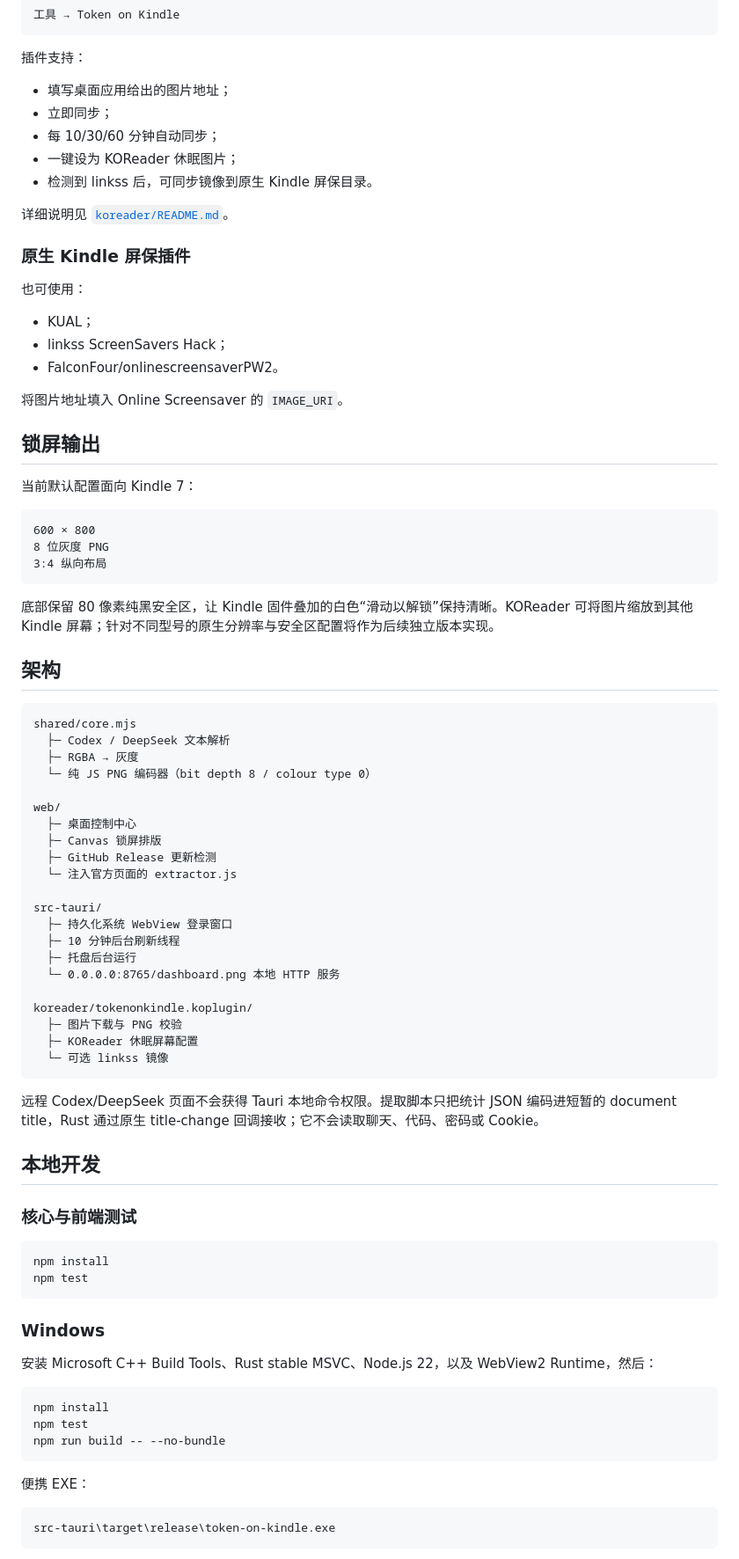
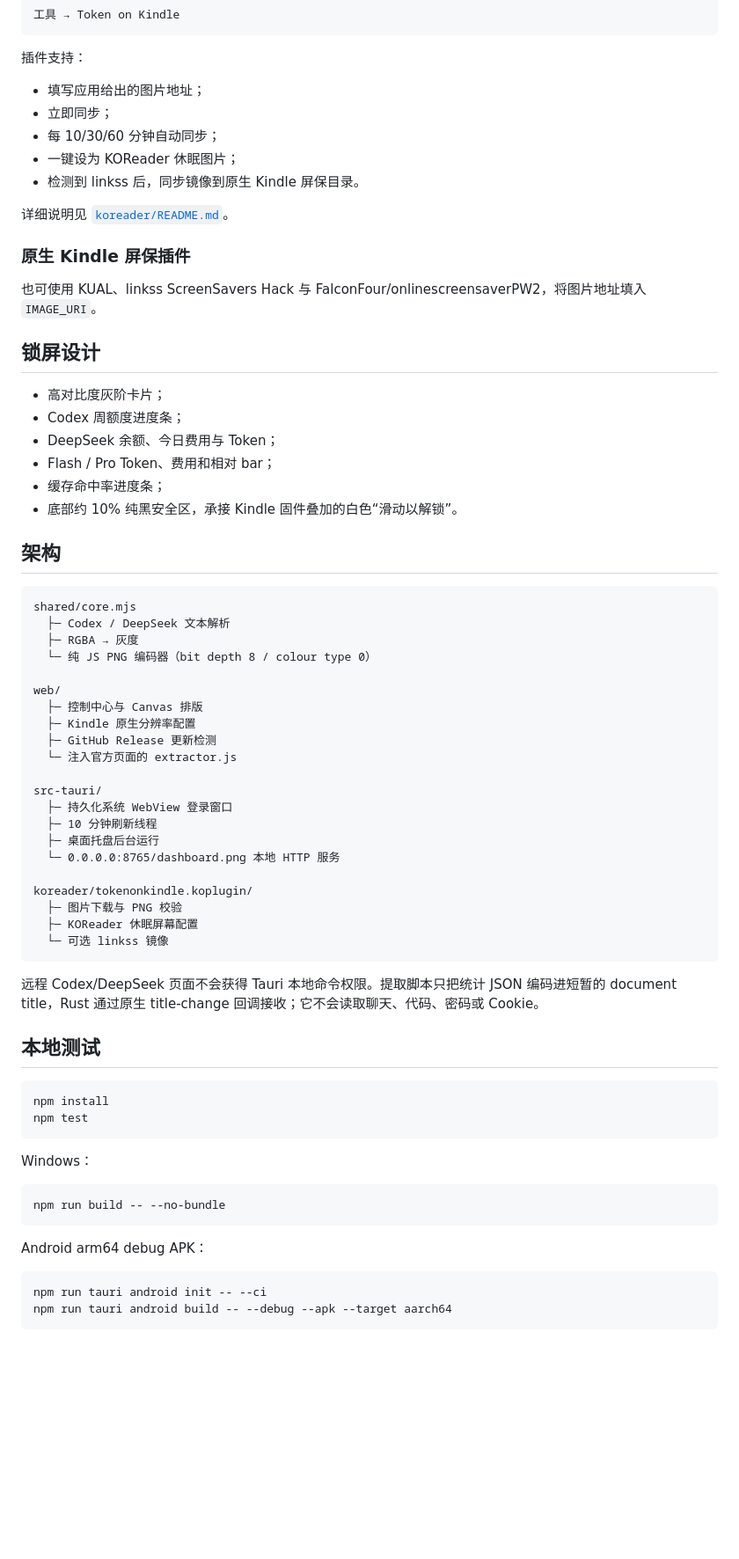
Before and after one commit to jnjnnjzch/Token-on-Kindle, a Markdown page: README.md, the part around one of its changes. Shown at 88% size. GitHub-like rendering; blank space fills up the shorter version.

Commit message:
Document v0.4 Kindle profiles and Android beta limits

````diff
--- a/README.md
+++ b/README.md
@@ -88,35 +98,26 @@ koreader/plugins/
 
 插件支持：
 
-- 填写桌面应用给出的图片地址；
+- 填写应用给出的图片地址；
 - 立即同步；
 - 每 10/30/60 分钟自动同步；
 - 一键设为 KOReader 休眠图片；
-- 检测到 linkss 后，可同步镜像到原生 Kindle 屏保目录。
+- 检测到 linkss 后，同步镜像到原生 Kindle 屏保目录。
 
 详细说明见 [`koreader/README.md`](koreader/README.md)。
 
 ### 原生 Kindle 屏保插件
 
-也可使用：
+也可使用 KUAL、linkss ScreenSavers Hack 与 FalconFour/onlinescreensaverPW2，将图片地址填入 `IMAGE_URI`。
 
-- KUAL；
-- linkss ScreenSavers Hack；
-- FalconFour/onlinescreensaverPW2。
+## 锁屏设计
 
-将图片地址填入 Online Screensaver 的 `IMAGE_URI`。
-
-## 锁屏输出
-
-当前默认配置面向 Kindle 7：
-
-```text
-600 × 800
-8 位灰度 PNG
-3:4 纵向布局
-```
-
-底部保留 80 像素纯黑安全区，让 Kindle 固件叠加的白色“滑动以解锁”保持清晰。KOReader 可将图片缩放到其他 Kindle 屏幕；针对不同型号的原生分辨率与安全区配置将作为后续独立版本实现。
+- 高对比度灰阶卡片；
+- Codex 周额度进度条；
+- DeepSeek 余额、今日费用与 Token；
+- Flash / Pro Token、费用和相对 bar；
+- 缓存命中率进度条；
+- 底部约 10% 纯黑安全区，承接 Kindle 固件叠加的白色“滑动以解锁”。
 
 ## 架构
 
@@ -127,15 +128,15 @@ shared/core.mjs
   └─ 纯 JS PNG 编码器（bit depth 8 / colour type 0）
 
 web/
-  ├─ 桌面控制中心
-  ├─ Canvas 锁屏排版
+  ├─ 控制中心与 Canvas 排版
+  ├─ Kindle 原生分辨率配置
   ├─ GitHub Release 更新检测
   └─ 注入官方页面的 extractor.js
 
 src-tauri/
   ├─ 持久化系统 WebView 登录窗口
-  ├─ 10 分钟后台刷新线程
-  ├─ 托盘后台运行
+  ├─ 10 分钟刷新线程
+  ├─ 桌面托盘后台运行
   └─ 0.0.0.0:8765/dashboard.png 本地 HTTP 服务
 
 koreader/tokenonkindle.koplugin/
@@ -146,28 +147,23 @@ koreader/tokenonkindle.koplugin/
 
 远程 Codex/DeepSeek 页面不会获得 Tauri 本地命令权限。提取脚本只把统计 JSON 编码进短暂的 document title，Rust 通过原生 title-change 回调接收；它不会读取聊天、代码、密码或 Cookie。
 
-## 本地开发
-
-### 核心与前端测试
+## 本地测试
 
 ```bash
 npm install
 npm test
 ```
 
-### Windows
-
-安装 Microsoft C++ Build Tools、Rust stable MSVC、Node.js 22，以及 WebView2 Runtime，然后：
+Windows：
 
 ```powershell
-npm install
-npm test
 npm run build -- --no-bundle
 ```
 
-便携 EXE：
+Android arm64 debug APK：
 
-```text
-src-tauri\target\release\token-on-kindle.exe
+```bash
+npm run tauri android init -- --ci
+npm run tauri android build -- --debug --apk --target aarch64
 ```
 
````
Also changed, not shown: other parts of README.md (+38 -52 lines).
